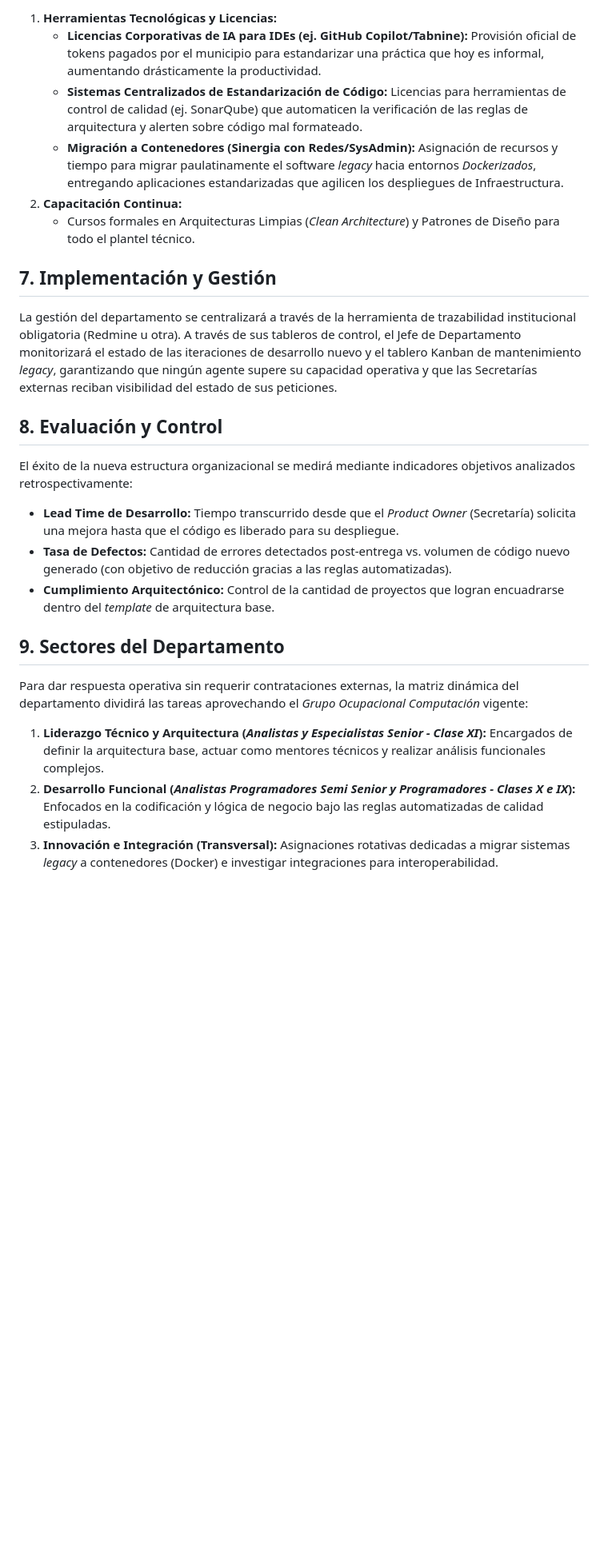
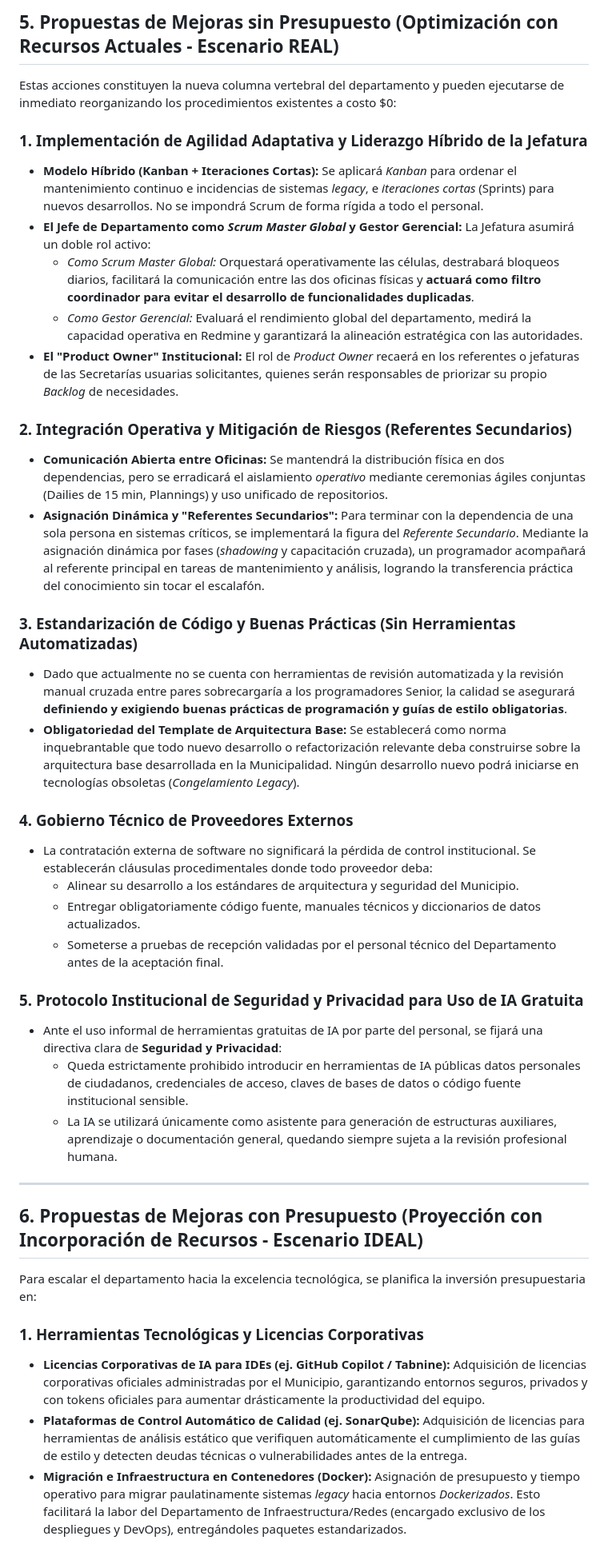
Before and after one commit to guidocassulo/concurso, a Markdown page: proyecto_innovacion_software.md, the part around one of its changes. Shown at 80% size. Drawn GitHub-style; blank space fills up the shorter version.

Commit message:
refactor: Update software project document and summary with vendor governance, hybrid leadership, adoption roadmap and dual real/ideal scenarios

```diff
--- a/proyecto_innovacion_software.md
+++ b/proyecto_innovacion_software.md
@@ -57,22 +65,42 @@ Para llevar al departamento al próximo nivel tecnológico, se planifica la inve
 
-1.  **Herramientas Tecnológicas y Licencias:**
-    *   **Licencias Corporativas de IA para IDEs (ej. GitHub Copilot/Tabnine):** Provisión oficial de tokens pagados por el municipio para estandarizar una práctica que hoy es informal, aumentando drásticamente la productividad.
-    *   **Sistemas Centralizados de Estandarización de Código:** Licencias para herramientas de control de calidad (ej. SonarQube) que automaticen la verificación de las reglas de arquitectura y alerten sobre código mal formateado.
-    *   **Migración a Contenedores (Sinergia con Redes/SysAdmin):** Asignación de recursos y tiempo para migrar paulatinamente el software *legacy* hacia entornos *Dockerizados*, entregando aplicaciones estandarizadas que agilicen los despliegues de Infraestructura.
-2.  **Capacitación Continua:**
-    *   Cursos formales en Arquitecturas Limpias (*Clean Architecture*) y Patrones de Diseño para todo el plantel técnico.
+## 5. Propuestas de Mejoras sin Presupuesto (Optimización con Recursos Actuales - Escenario REAL)
 
-## 7. Implementación y Gestión
-La gestión del departamento se centralizará a través de la herramienta de trazabilidad institucional obligatoria (Redmine u otra). A través de sus tableros de control, el Jefe de Departamento monitorizará el estado de las iteraciones de desarrollo nuevo y el tablero Kanban de mantenimiento *legacy*, garantizando que ningún agente supere su capacidad operativa y que las Secretarías externas reciban visibilidad del estado de sus peticiones.
+Estas acciones constituyen la nueva columna vertebral del departamento y pueden ejecutarse de inmediato reorganizando los procedimientos existentes a costo $0:
 
-## 8. Evaluación y Control
-El éxito de la nueva estructura organizacional se medirá mediante indicadores objetivos analizados retrospectivamente:
-*   **Lead Time de Desarrollo:** Tiempo transcurrido desde que el *Product Owner* (Secretaría) solicita una mejora hasta que el código es liberado para su despliegue.
-*   **Tasa de Defectos:** Cantidad de errores detectados post-entrega vs. volumen de código nuevo generado (con objetivo de reducción gracias a las reglas automatizadas).
-*   **Cumplimiento Arquitectónico:** Control de la cantidad de proyectos que logran encuadrarse dentro del *template* de arquitectura base.
+### 1. Implementación de Agilidad Adaptativa y Liderazgo Híbrido de la Jefatura
+*   **Modelo Híbrido (Kanban + Iteraciones Cortas):** Se aplicará *Kanban* para ordenar el mantenimiento continuo e incidencias de sistemas *legacy*, e *iteraciones cortas* (Sprints) para nuevos desarrollos. No se impondrá Scrum de forma rígida a todo el personal.
+*   **El Jefe de Departamento como *Scrum Master Global* y Gestor Gerencial:** La Jefatura asumirá un doble rol activo:
+    *   *Como Scrum Master Global:* Orquestará operativamente las células, destrabará bloqueos diarios, facilitará la comunicación entre las dos oficinas físicas y **actuará como filtro coordinador para evitar el desarrollo de funcionalidades duplicadas**.
+    *   *Como Gestor Gerencial:* Evaluará el rendimiento global del departamento, medirá la capacidad operativa en Redmine y garantizará la alineación estratégica con las autoridades.
+*   **El "Product Owner" Institucional:** El rol de *Product Owner* recaerá en los referentes o jefaturas de las Secretarías usuarias solicitantes, quienes serán responsables de priorizar su propio *Backlog* de necesidades.
 
-## 9. Sectores del Departamento
-Para dar respuesta operativa sin requerir contrataciones externas, la matriz dinámica del departamento dividirá las tareas aprovechando el *Grupo Ocupacional Computación* vigente:
-1.  **Liderazgo Técnico y Arquitectura (*Analistas y Especialistas Senior - Clase XI*):** Encargados de definir la arquitectura base, actuar como mentores técnicos y realizar análisis funcionales complejos.
-2.  **Desarrollo Funcional (*Analistas Programadores Semi Senior y Programadores - Clases X e IX*):** Enfocados en la codificación y lógica de negocio bajo las reglas automatizadas de calidad estipuladas.
-3.  **Innovación e Integración (Transversal):** Asignaciones rotativas dedicadas a migrar sistemas *legacy* a contenedores (Docker) e investigar integraciones para interoperabilidad.
+### 2. Integración Operativa y Mitigación de Riesgos (Referentes Secundarios)
+*   **Comunicación Abierta entre Oficinas:** Se mantendrá la distribución física en dos dependencias, pero se erradicará el aislamiento *operativo* mediante ceremonias ágiles conjuntas (Dailies de 15 min, Plannings) y uso unificado de repositorios.
+*   **Asignación Dinámica y "Referentes Secundarios":** Para terminar con la dependencia de una sola persona en sistemas críticos, se implementará la figura del *Referente Secundario*. Mediante la asignación dinámica por fases (*shadowing* y capacitación cruzada), un programador acompañará al referente principal en tareas de mantenimiento y análisis, logrando la transferencia práctica del conocimiento sin tocar el escalafón.
+
+### 3. Estandarización de Código y Buenas Prácticas (Sin Herramientas Automatizadas)
+*   Dado que actualmente no se cuenta con herramientas de revisión automatizada y la revisión manual cruzada entre pares sobrecargaría a los programadores Senior, la calidad se asegurará **definiendo y exigiendo buenas prácticas de programación y guías de estilo obligatorias**.
+*   **Obligatoriedad del Template de Arquitectura Base:** Se establecerá como norma inquebrantable que todo nuevo desarrollo o refactorización relevante deba construirse sobre la arquitectura base desarrollada en la Municipalidad. Ningún desarrollo nuevo podrá iniciarse en tecnologías obsoletas (*Congelamiento Legacy*).
+
+### 4. Gobierno Técnico de Proveedores Externos
+*   La contratación externa de software no significará la pérdida de control institucional. Se establecerán cláusulas procedimentales donde todo proveedor deba:
+    *   Alinear su desarrollo a los estándares de arquitectura y seguridad del Municipio.
+    *   Entregar obligatoriamente código fuente, manuales técnicos y diccionarios de datos actualizados.
+    *   Someterse a pruebas de recepción validadas por el personal técnico del Departamento antes de la aceptación final.
+
+### 5. Protocolo Institucional de Seguridad y Privacidad para Uso de IA Gratuita
+*   Ante el uso informal de herramientas gratuitas de IA por parte del personal, se fijará una directiva clara de **Seguridad y Privacidad**:
+    *   Queda estrictamente prohibido introducir en herramientas de IA públicas datos personales de ciudadanos, credenciales de acceso, claves de bases de datos o código fuente institucional sensible.
+    *   La IA se utilizará únicamente como asistente para generación de estructuras auxiliares, aprendizaje o documentación general, quedando siempre sujeta a la revisión profesional humana.
+
+---
+
+## 6. Propuestas de Mejoras con Presupuesto (Proyección con Incorporación de Recursos - Escenario IDEAL)
+
+Para escalar el departamento hacia la excelencia tecnológica, se planifica la inversión presupuestaria en:
+
+### 1. Herramientas Tecnológicas y Licencias Corporativas
+*   **Licencias Corporativas de IA para IDEs (ej. GitHub Copilot / Tabnine):** Adquisición de licencias corporativas oficiales administradas por el Municipio, garantizando entornos seguros, privados y con tokens oficiales para aumentar drásticamente la productividad del equipo.
+*   **Plataformas de Control Automático de Calidad (ej. SonarQube):** Adquisición de licencias para herramientas de análisis estático que verifiquen automáticamente el cumplimiento de las guías de estilo y detecten deudas técnicas o vulnerabilidades antes de la entrega.
+*   **Migración e Infraestructura en Contenedores (Docker):** Asignación de presupuesto y tiempo operativo para migrar paulatinamente sistemas *legacy* hacia entornos *Dockerizados*. Esto facilitará la labor del Departamento de Infraestructura/Redes (encargado exclusivo de los despliegues y DevOps), entregándoles paquetes estandarizados.
+
```
Also changed, not shown: other parts of proyecto_innovacion_software.md (+106 -36 lines), resumen_para_chat.md (+29 -30 lines).
